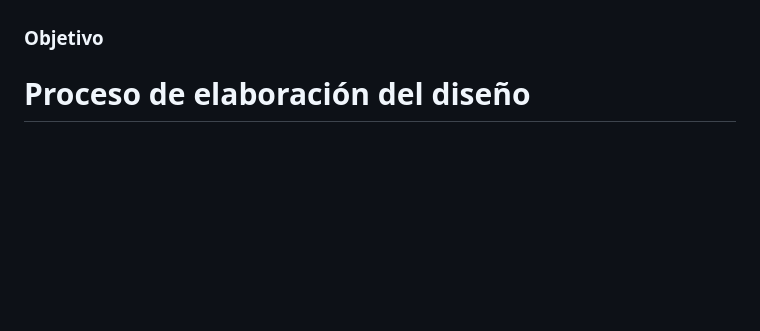
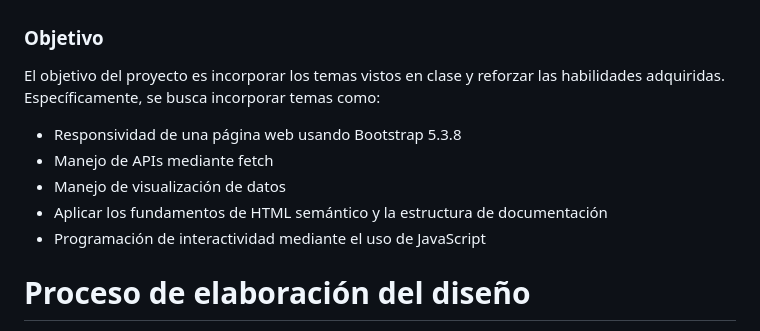
Before and after one commit to SamuelOrduna/idw-topico-deportivo, a Markdown page: README.md, the part around the change printed below. Rendered like a GitHub page; blank space fills up the shorter version.

Commit message:
objetivo proyecto

```diff
--- a/README.md
+++ b/README.md
@@ -19,6 +19,12 @@ Las características técnicas de la página son las siguientes:
 - Gráficas con rendimiento o asistencia por equipo
 
 ### Objetivo
+El objetivo del proyecto es incorporar los temas vistos en clase y reforzar las habilidades adquiridas. Específicamente, se busca incorporar temas como:
+- Responsividad de una página web usando Bootstrap 5.3.8
+- Manejo de APIs mediante fetch
+- Manejo de visualización de datos
+- Aplicar los fundamentos de HTML semántico y la estructura de documentación
+- Programación de interactividad mediante el uso de JavaScript
 
 # Proceso de elaboración del diseño
 El proceso del diseño se inició eligiendo los colores que se usarían en la página web. Para ello, se investigó sobre la psicología de los colores, pues buscamos que nuestra página sea atractiva para los aficionados del deporte.
```
Also changed, not shown: other parts of README.md (+1 -0 lines).
